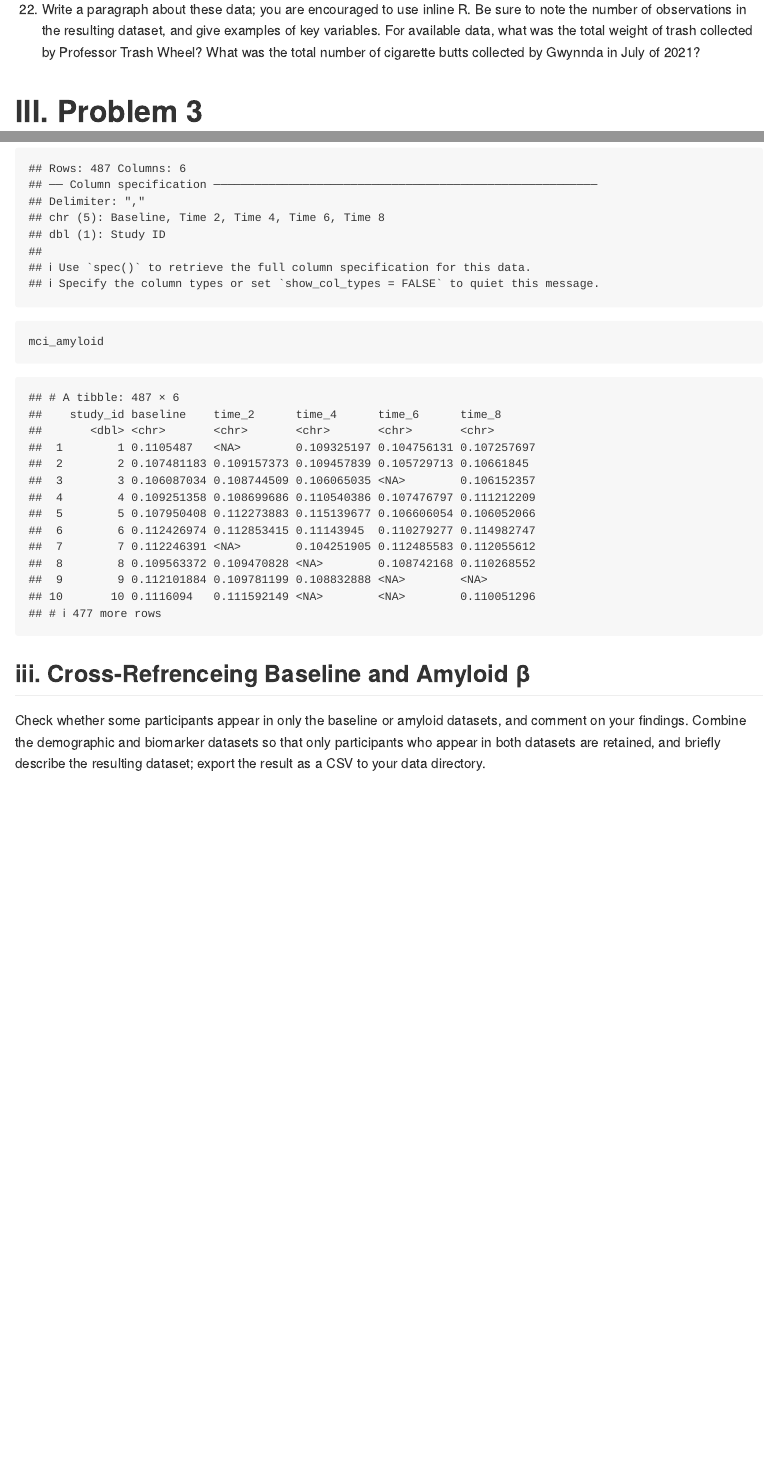
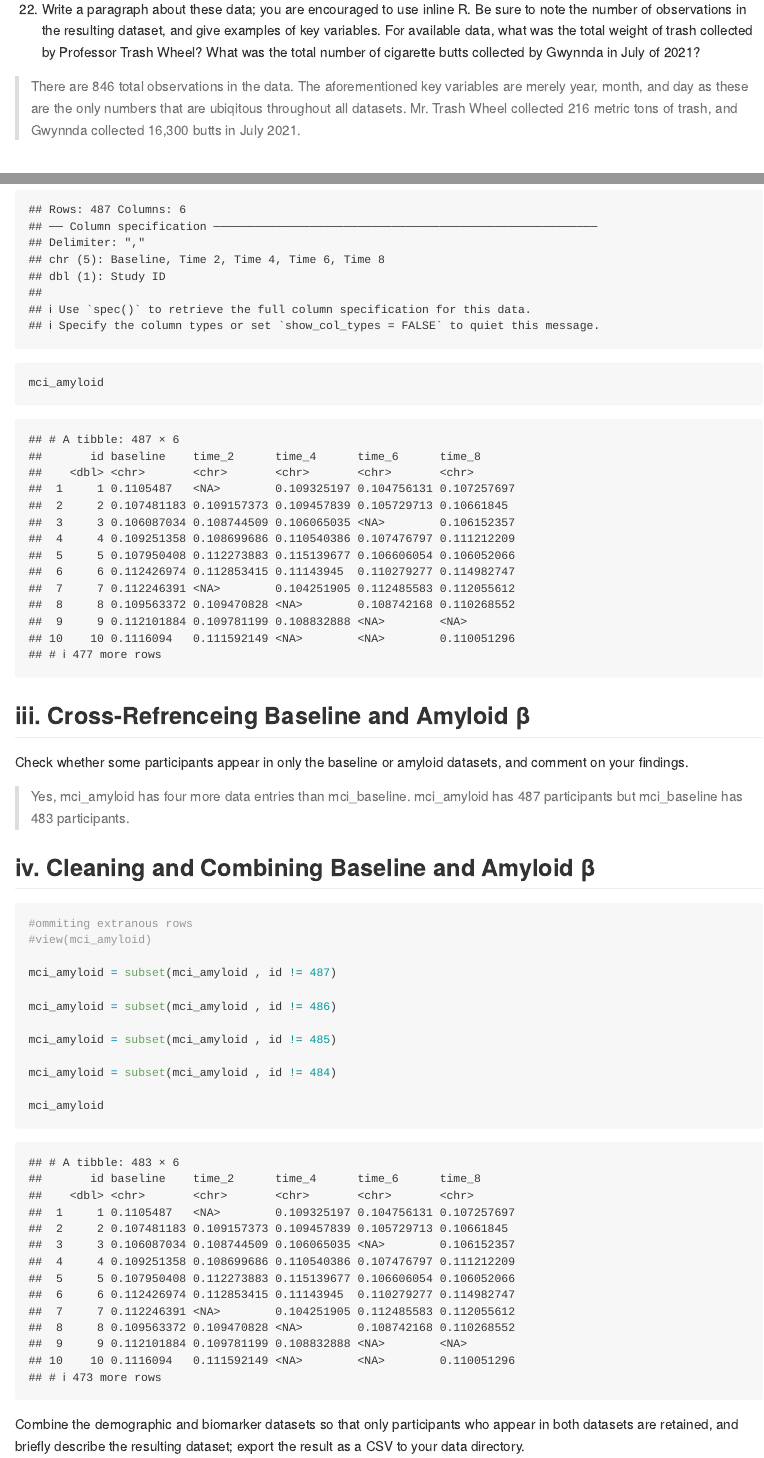
Before and after one commit to JakeWColdiron/p8105_hw2_jwc2177, an R Markdown document (p8105_hw2_jwc2177.Rmd): the page in a window 1100 px wide, from 11770 px down, and a second part further down, joined at a grey line. Rendered offline with R 4.5, knitr and Pandoc, with nearby package versions; long lines of code are wrapped; column names are cleaned by a stand-in for the janitor package.

Commit message:
Final sumbission

````diff
--- a/p8105_hw2_jwc2177.Rmd
+++ b/p8105_hw2_jwc2177.Rmd
@@ -312,7 +312,7 @@ tail(trash_wheel_family_df)
 
 v. Write a paragraph about these data; you are encouraged to use inline R. Be sure to note the number of observations in the resulting dataset, and give examples of key variables. For available data, what was the total weight of trash collected by Professor Trash Wheel? What was the total number of cigarette butts collected by Gwynnda in July of 2021?
 
->
+> There are 846 total observations in the data. The aforementioned key variables are merely year, month, and day as these are the only numbers that are ubiqitous throughout all datasets. Mr. Trash Wheel collected 216 metric tons of trash, and Gwynnda collected 16,300 butts in July 2021.
 
 
 # III. Problem 3
@@ -386,4 +394,29 @@ mci_amyloid
 
 ## iii. Cross-Refrenceing Baseline and Amyloid β
 
-Check whether some participants appear in only the baseline or amyloid datasets, and comment on your findings. Combine the demographic and biomarker datasets so that only participants who appear in both datasets are retained, and briefly describe the resulting dataset; export the result as a CSV to your data directory.
+Check whether some participants appear in only the baseline or amyloid datasets, and comment on your findings.
+
+> Yes, mci_amyloid has four more data entries than mci_baseline. mci_amyloid has 487 participants but mci_baseline has 483 participants.
+
+## iv. Cleaning and Combining Baseline and Amyloid β
+
+```{r ommiting extranous rows}
+#ommiting extranous rows
+#view(mci_amyloid)
+
+mci_amyloid = subset(mci_amyloid , id != 487)
+
+mci_amyloid = subset(mci_amyloid , id != 486)
+
+mci_amyloid = subset(mci_amyloid , id != 485)
+
+mci_amyloid = subset(mci_amyloid , id != 484)
+
+mci_amyloid
+```
+
+Combine the demographic and biomarker datasets so that only participants who appear in both datasets are retained, and briefly describe the resulting dataset; export the result as a CSV to your data directory.
+
+```{r}
+
+```
````
Also changed, not shown: p8105_hw2_jwc2177.md, p8105_hw2_jwc2177_data/~$202309 Trash Wheel Collection Data.xlsx (added), p8105_hw2_jwc2177.Rmd (30 more changed lines), 3 other files.
